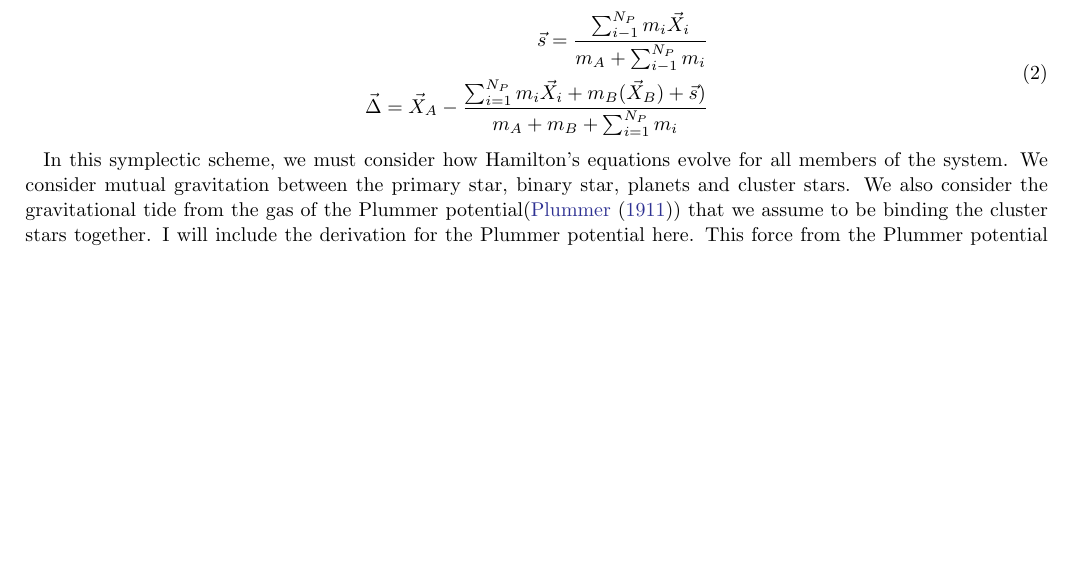
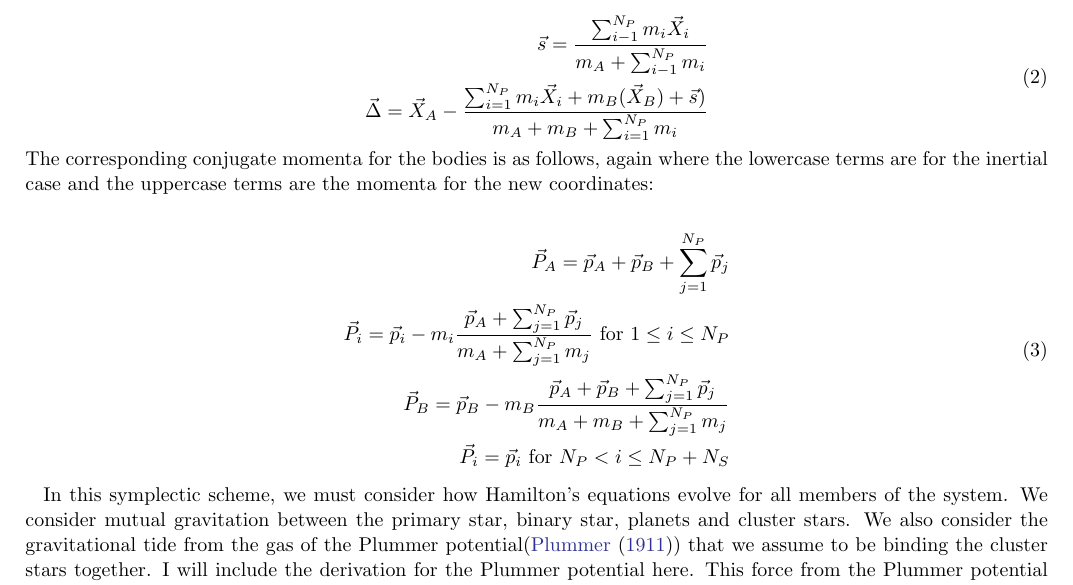
Before and after one commit to lizellithorpe/generalexam, a LaTeX paper (general.tex): part of page 5 of 13 before the commit and part of page 5 of 14 after it, cut so that both start at the same text, the shorter picture padded with empty space. Compiled offline with pdfLaTeX.

Commit message:
edits to num intergration

```diff
--- a/general.tex
+++ b/general.tex
@@ -232,8 +232,18 @@ As such, we define some useful position vectors for changing between reference f
     \vec{\Delta} = \vec{X}_A-\frac{\sum_{i=1}^{N_P}m_i\vec{X}_i+m_B(\vec{X}_B)+\vec{s})}{m_A+m_B+\sum_{i=1}^{N_P}m_i}
 \end{split}
 \end{equation}
+The corresponding conjugate momenta for the bodies is as follows, again where the lowercase terms are for the inertial case and the uppercase terms
+are the momenta for the new coordinates:
 
-In this symplectic scheme, we must consider how Hamilton's equations evolve for all members of the system. We consider mutual gravitation
+\begin{equation}
+    \begin{split}
+        \vec{P}_A = \vec{p}_A+\vec{p}_B + \sum_{j=1}^{N_P}\vec{p}_j \\
+        \vec{P}_i = \vec{p}_i-m_i\frac{\vec{p}_A+\sum_{j=1}^{N_P}\vec{p}_j}{m_A+\sum_{j=1}^{N_P}m_j} \text{   for   } 1\leq i \leq N_P \\
+        \vec{P}_B = \vec{p}_B -m_B\frac{\vec{p}_A+\vec{p}_B+\sum_{j=1}^{N_P}\vec{p}_j}{m_A+m_B+\sum_{j=1}^{N_P}m_j} \\
+        \vec{P}_i = \vec{p}_i \text{   for   } N_P < i \leq N_P+N_S
+    \end{split}
+\end{equation}
+\indent In this symplectic scheme, we must consider how Hamilton's equations evolve for all members of the system. We consider mutual gravitation
 between the primary star, binary star, planets and cluster stars. We also consider the gravitational tide from the gas of the
 Plummer potential(\cite{plu11}) that we assume to be binding the cluster stars together. I will include the derivation for the Plummer potential here.
 This force from the Plummer potential is dependent on the inertial position of each massive body within the cluster, which can make the
```
Also changed, not shown: general.pdf, general.tex (4 more changed lines), 4 other files.
